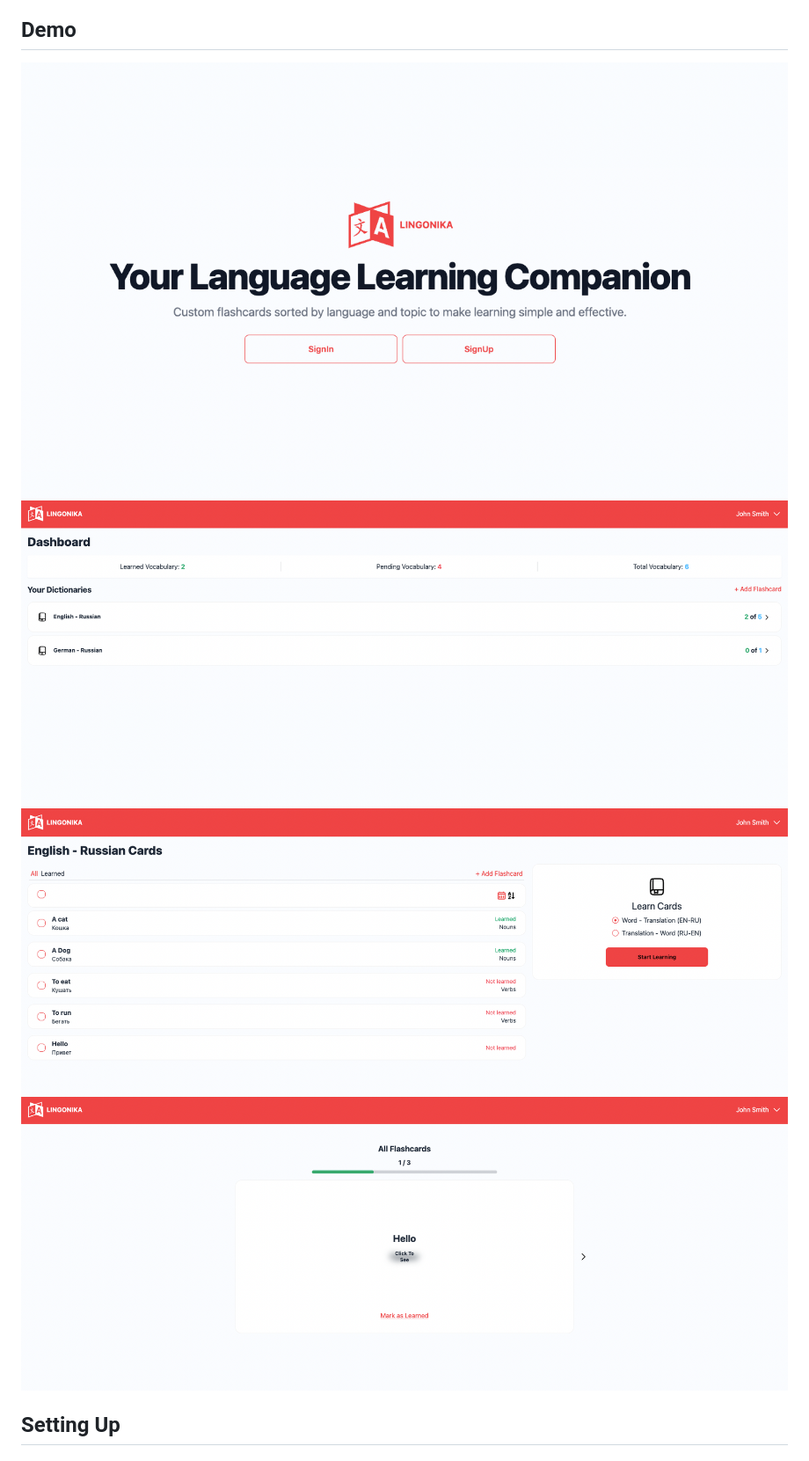
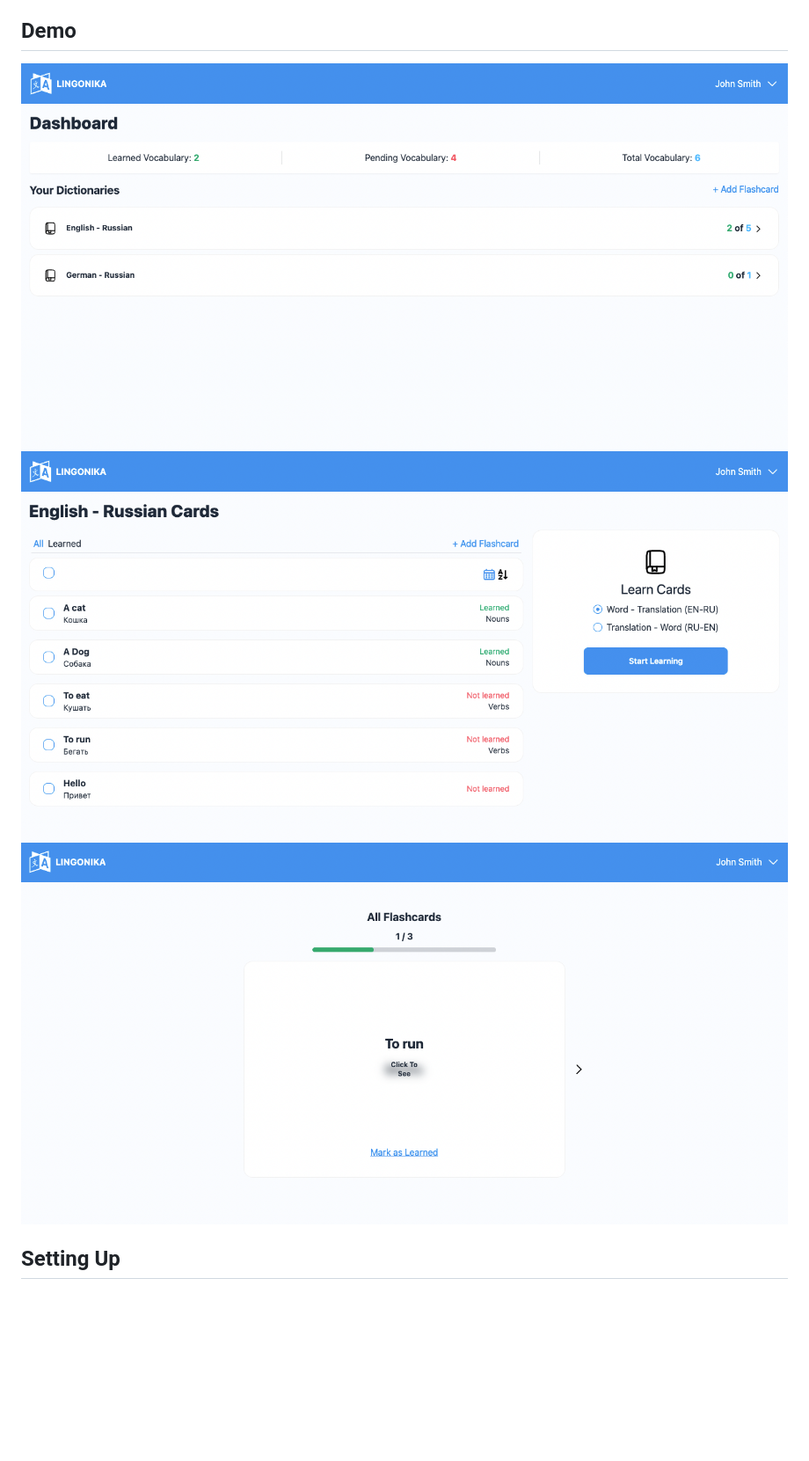
Before and after one commit to dmitrykologrivko/LINGONIKA, a Markdown page: README.md, the part around the change. Shown: that part at 88% size. GitHub-like rendering; pictures changed too: docs/arts/app_1.png, docs/arts/app_2.png, docs/arts/app_3.png; blank space fills up the shorter version.

Commit message:
Updated arts

```diff
--- a/README.md
+++ b/README.md
@@ -8,7 +8,6 @@ Custom flashcards sorted by language and topic to make learning simple and effec
 <img src="./docs/arts/app_1.png" alt="App 1" />
 <img src="./docs/arts/app_2.png" alt="App 2" />
 <img src="./docs/arts/app_3.png" alt="App 3" />
-<img src="./docs/arts/app_4.png" alt="App 4" />
 
 ## Setting Up
 
```
